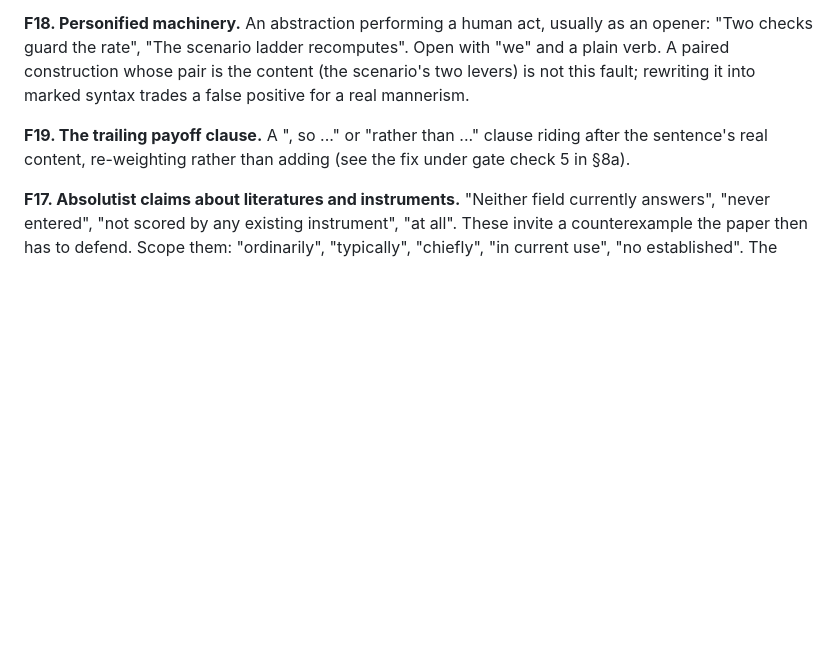
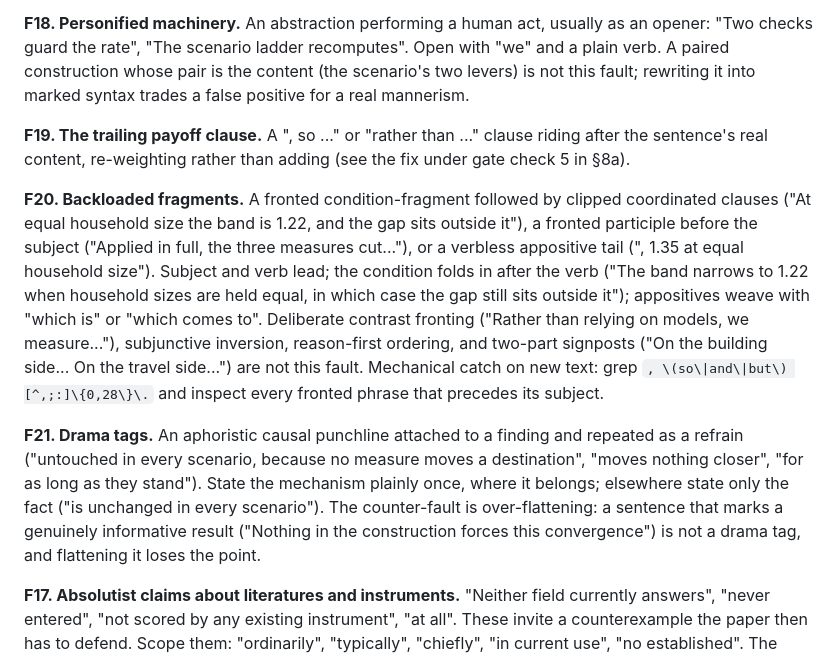
Before and after one commit to UCL/urban-energy, a Markdown page: paper/prose_guide.md, the part around the change. GitHub-like rendering; blank space fills up the shorter version.

Commit message:
Prose guide gains F20 (backloaded fragments) and F21 (drama tags) from the editorial day; scenarios.py entry notes the sufficiency-bar and premium ledgering

```diff
--- a/paper/prose_guide.md
+++ b/paper/prose_guide.md
@@ -120,6 +120,10 @@ After: "... should place greater emphasis on compact urban form."
 
 **F19. The trailing payoff clause.** A ", so ..." or "rather than ..." clause riding after the sentence's real content, re-weighting rather than adding (see the fix under gate check 5 in §8a).
 
+**F20. Backloaded fragments.** A fronted condition-fragment followed by clipped coordinated clauses ("At equal household size the band is 1.22, and the gap sits outside it"), a fronted participle before the subject ("Applied in full, the three measures cut..."), or a verbless appositive tail (", 1.35 at equal household size"). Subject and verb lead; the condition folds in after the verb ("The band narrows to 1.22 when household sizes are held equal, in which case the gap still sits outside it"); appositives weave with "which is" or "which comes to". Deliberate contrast fronting ("Rather than relying on models, we measure..."), subjunctive inversion, reason-first ordering, and two-part signposts ("On the building side... On the travel side...") are not this fault. Mechanical catch on new text: grep `, \(so\|and\|but\) [^,;:]\{0,28\}\.` and inspect every fronted phrase that precedes its subject.
+
+**F21. Drama tags.** An aphoristic causal punchline attached to a finding and repeated as a refrain ("untouched in every scenario, because no measure moves a destination", "moves nothing closer", "for as long as they stand"). State the mechanism plainly once, where it belongs; elsewhere state only the fact ("is unchanged in every scenario"). The counter-fault is over-flattening: a sentence that marks a genuinely informative result ("Nothing in the construction forces this convergence") is not a drama tag, and flattening it loses the point.
+
 **F17. Absolutist claims about literatures and instruments.** "Neither field currently answers", "never entered", "not scored by any existing instrument", "at all". These invite a counterexample the paper then has to defend. Scope them: "ordinarily", "typically", "chiefly", "in current use", "no established". The exception is a claim true by construction ("none of these technologies alters the distance between dwellings and destinations"), which stays absolute because hedging it would misstate the model. Do not over-correct into vagueness; the scoped claim must still commit.
 
 ## 6. Section-level construction
```
Also changed, not shown: CLAUDE.md (+1 -1 lines).
